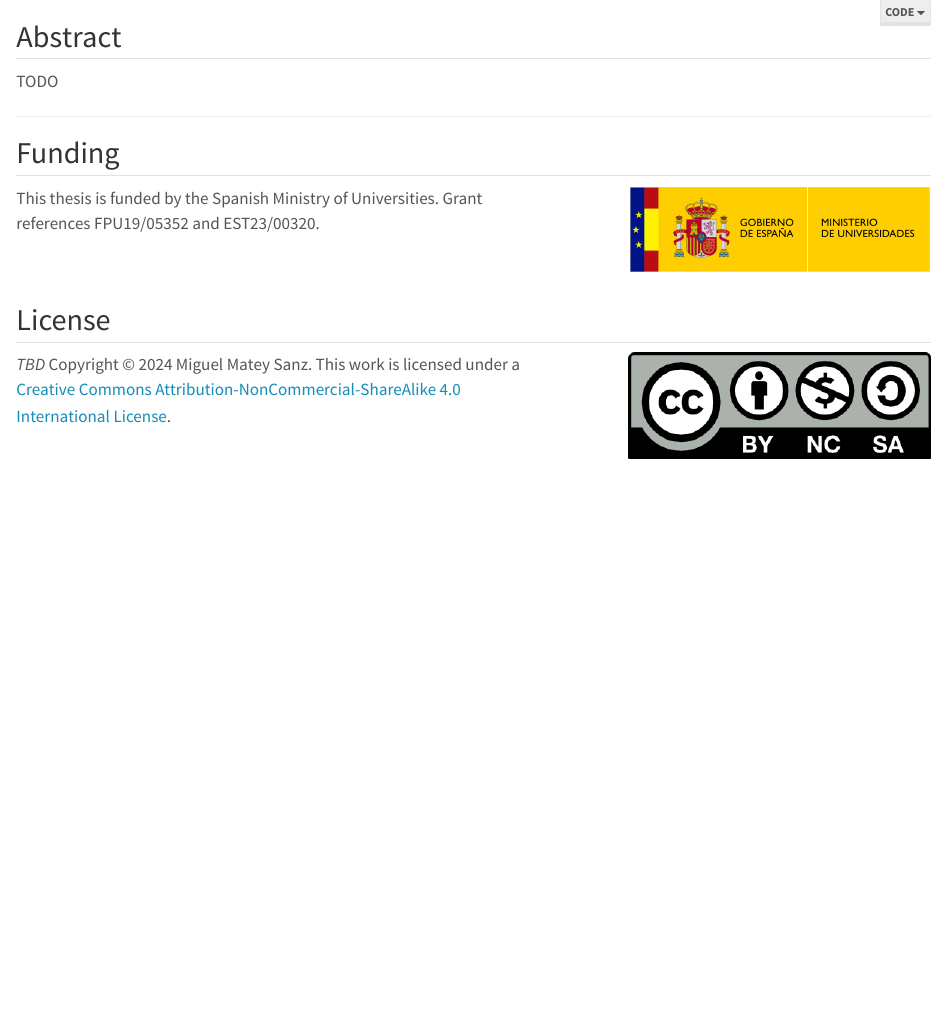
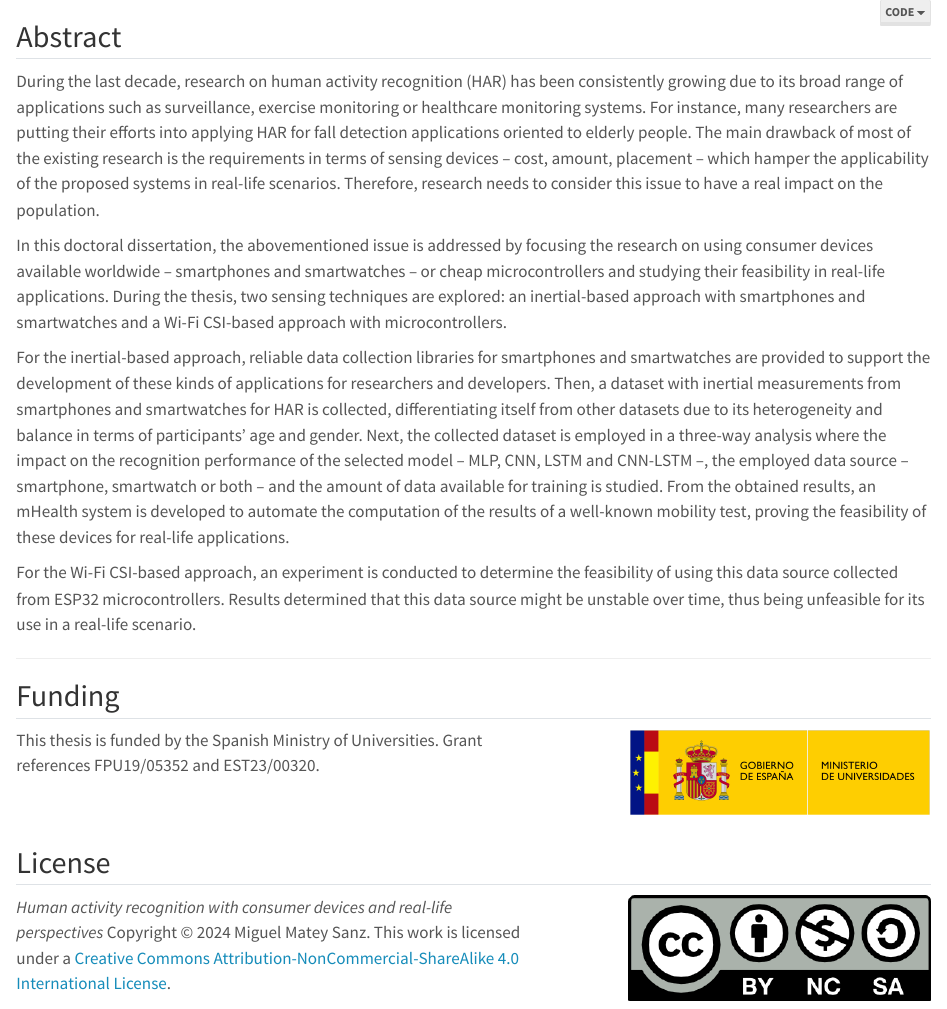
Before and after one commit to matey97/thesis, a Quarto document (index.qmd): the page in a window 1100 px wide, from its top. Rendered offline with R 4.5, knitr and Pandoc in place of Quarto, with nearby package versions.

Commit message:
front: add tentative title + abstract

```diff
--- a/_quarto.yml
+++ b/_quarto.yml
@@ -5,7 +5,7 @@ filters:
   - abstract-section
 
 book:
-  title: "Thesis"
+  title: "Human activity recognition with consumer devices and real-life perspectives"
   author:
   - name: Miguel Matey Sanz
     orcid: 0000-0002-1189-5079
@@ -19,14 +19,14 @@ book:
         city: Castellón de la Plana
         country: Spain
         url: www.uji.es
-  - name: Sven Casteleyn
+  - name: (Supervisor) Sven Casteleyn
     orcid: 0000-0003-0572-5716
     roles: supervision
     degrees:
       - PhD
     affiliation:
       - ref: uji
-  - name: Carlos Granell
+  - name: (Supervisor) Carlos Granell
     orcid: 0000-0003-1004-9695
     roles: supervision
     degrees:
@@ -37,7 +37,7 @@ book:
 
   page-footer:
     left: |
-      TBD
+      Human activity recognition with consumer devices and real-life perspectives
 
       [![BY-NC-SA](figs/by-nc-sa.png){width=70}](https://creativecommons.org/licenses/by-nc-sa/4.0/) Miguel Matey Sanz, 2024
     right: |
--- a/index.qmd
+++ b/index.qmd
@@ -16,7 +16,13 @@ keywords:
 ---
 
 ## Abstract
-TODO
+During the last decade, research on human activity recognition (HAR) has been consistently growing due to its broad range of applications such as surveillance, exercise monitoring or healthcare monitoring systems. For instance, many researchers are putting their efforts into applying HAR for fall detection applications oriented to elderly people. The main drawback of most of the existing research is the requirements in terms of sensing devices -- cost, amount, placement -- which hamper the applicability of the proposed systems in real-life scenarios. Therefore, research needs to consider this issue to have a real impact on the population.
+
+In this doctoral dissertation, the abovementioned issue is addressed by focusing the research on using consumer devices available worldwide -- smartphones and smartwatches -- or cheap microcontrollers and studying their feasibility in real-life applications. During the thesis, two sensing techniques are explored: an inertial-based approach with smartphones and smartwatches and a Wi-Fi CSI-based approach with microcontrollers.
+
+For the inertial-based approach, reliable data collection libraries for smartphones and smartwatches are provided to support the development of these kinds of applications for researchers and developers. Then, a dataset with inertial measurements from smartphones and smartwatches for HAR is collected, differentiating itself from other datasets due to its heterogeneity and balance in terms of participants' age and gender. Next, the collected dataset is employed in a three-way analysis where the impact on the recognition performance of the selected model -- MLP, CNN, LSTM and CNN-LSTM --, the employed data source -- smartphone, smartwatch or both -- and the amount of data available for training is studied. From the obtained results, an mHealth system is developed to automate the computation of the results of a well-known mobility test, proving the feasibility of these devices for real-life applications.
+
+For the Wi-Fi CSI-based approach, an experiment is conducted to determine the feasibility of using this data source collected from ESP32 microcontrollers. Results determined that this data source might be unstable over time, thus being unfeasible for its use in a real-life scenario.
 
 ***
 
@@ -46,7 +52,7 @@ This thesis is funded by the Spanish Ministry of Universities. Grant references
 :::: {.columns}
 
 ::: {.column width="60%"}
-_TBD_ Copyright © 2024 Miguel Matey Sanz. This work is licensed under a [Creative Commons Attribution-NonCommercial-ShareAlike 4.0 International License](https://creativecommons.org/licenses/by-nc-sa/4.0/).
+_Human activity recognition with consumer devices and real-life perspectives_ Copyright © 2024 Miguel Matey Sanz. This work is licensed under a [Creative Commons Attribution-NonCommercial-ShareAlike 4.0 International License](https://creativecommons.org/licenses/by-nc-sa/4.0/).
 :::
 
 ::: {.column width="5%"}
```
